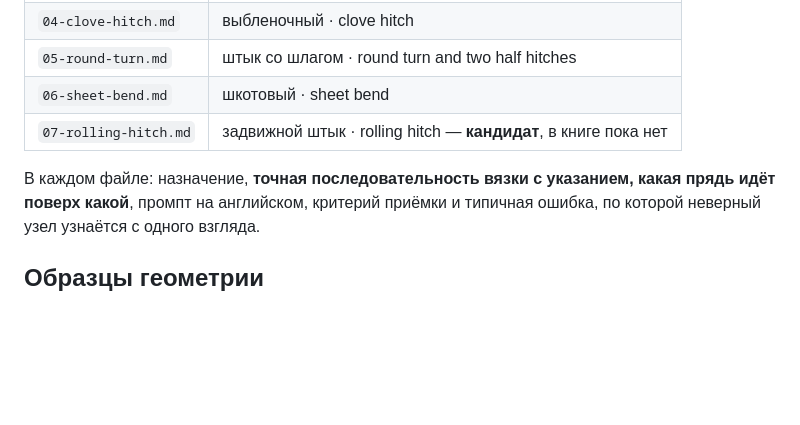
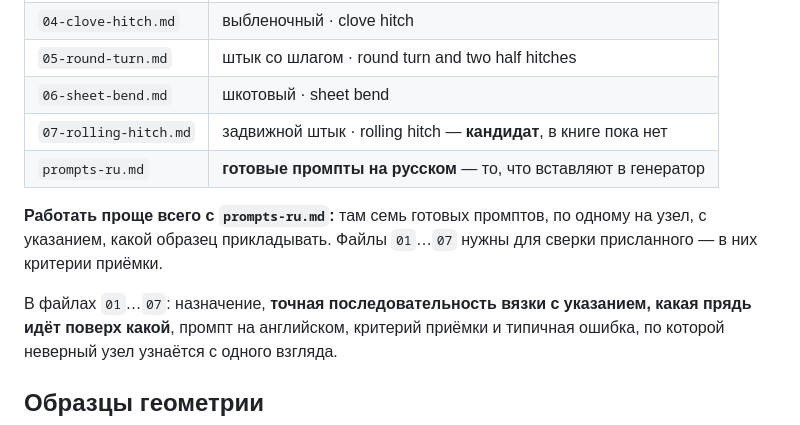
Before and after one commit to yknnv/sail-logbook, a Markdown page: docs/knots/README.md, the part around the change. Rendered like a GitHub page; blank space fills up the shorter version.

```diff
--- a/docs/knots/README.md
+++ b/docs/knots/README.md
@@ -15,8 +15,13 @@
 | `05-round-turn.md` | штык со шлагом · round turn and two half hitches |
 | `06-sheet-bend.md` | шкотовый · sheet bend |
 | `07-rolling-hitch.md` | задвижной штык · rolling hitch — **кандидат**, в книге пока нет |
+| `prompts-ru.md` | **готовые промпты на русском** — то, что вставляют в генератор |
 
-В каждом файле: назначение, **точная последовательность вязки с указанием,
+**Работать проще всего с `prompts-ru.md`:** там семь готовых промптов,
+по одному на узел, с указанием, какой образец прикладывать. Файлы
+`01`…`07` нужны для сверки присланного — в них критерии приёмки.
+
+В файлах `01`…`07`: назначение, **точная последовательность вязки с указанием,
 какая прядь идёт поверх какой**, промпт на английском, критерий приёмки
 и типичная ошибка, по которой неверный узел узнаётся с одного взгляда.
 
```
Also changed, not shown: docs/knots/prompts-ru.md (added, +292 -0 lines).
